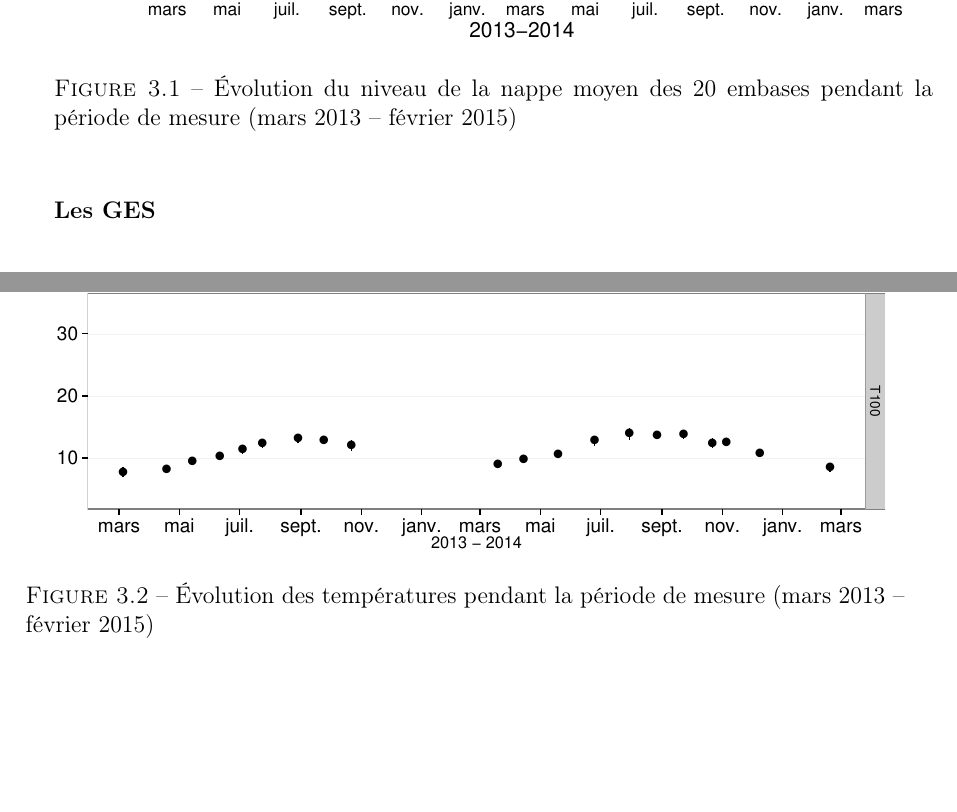
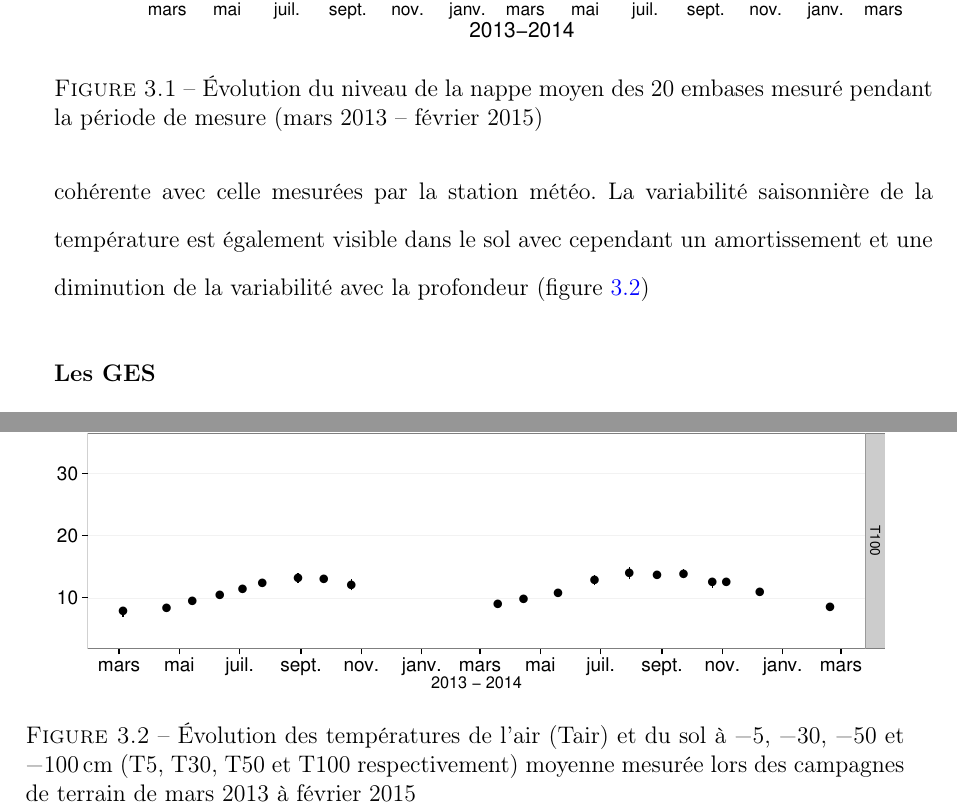
Before and after one commit to dangelob/manuscript, a LaTeX thesis (phdthesis.tex, which reads content/chapitre3.tex): two parts of pages 52 and 53 of 81, joined at a grey line, cut so that both start at the same text, the shorter picture padded with empty space. Compiled offline with pdfLaTeX.

Commit message:
comm fig Tair Tsol

```diff
--- a/content/chapitre3.tex
+++ b/content/chapitre3.tex
@@ -117,10 +117,15 @@ Enfin ces modèles ont été évalués sur des données issues d'une autre expé
 L'évolution du niveau de la nappe des 20 placettes, décrite dans la figure~\ref{fig:WTL_mean_evolution}, est marquée par un étiage d'une vingtaine de centimètres en moyenne en 2013 et l'absence d'un étiage net en 2014 avec un niveau de la nappe moyen ne descendant que rarement sous la barre des \SI{-10}{\cm}.
 Ces observations sont cohérentes avec la figure~\ref{fig:WTL} représentant des données acquises à plus haute fréquence, et confirment la particularité de ces 2 années vis à vis des précédentes qui présentent des étiages bien plus fort.
 
+La température de l'air mesurée manuellement montre une variabilité saisonnière cohérente avec celle mesurées par la station météo.
+%bien que les valeurs semblent systématiquement supérieures.
+La variabilité saisonnière de la température est également visible dans le sol avec cependant un amortissement et une diminution de la variabilité avec la profondeur (figure~\ref{fig:T_mean_evolution})
+%chiffres ?
+
 \begin{figure}
 \centering
 \includegraphics[width=\textwidth]{chap3/WTL_mean_evolution}
-\caption{Évolution du niveau de la nappe moyen des 20 embases pendant la période de mesure (mars 2013 -- février 2015)}
+\caption{Évolution du niveau de la nappe moyen des 20 embases mesuré pendant la période de mesure (mars 2013 -- février 2015)}
 \label{fig:WTL_mean_evolution}
 \end{figure}
 
@@ -128,7 +133,7 @@ Ces observations sont cohérentes avec la figure~\ref{fig:WTL} représentant des
 \begin{figure}
 \centering
 \includegraphics[width=\textwidth]{chap3/T_mean_evolution}
-\caption{Évolution des températures pendant la période de mesure (mars 2013 -- février 2015)}
+\caption{Évolution des températures de l'air (Tair) et du sol à \SIlist{-5;-30;-50;-100}{\centi\metre} (T5, T30, T50 et T100 respectivement) moyenne mesurée lors des campagnes de terrain de mars 2013 à février 2015}
 \label{fig:T_mean_evolution}
 \end{figure}
 
--- a/phdthesis.tex
+++ b/phdthesis.tex
@@ -25,6 +25,8 @@
 detect-all, % permet de garder la même font que dans le texte
 separate-uncertainty = true, % signe plus ou moins avant incertitudes
 multi-part-units=single, % enlève les parenthèse autour nombre+incertitdes
+list-final-separator= { et },   % Place "et" à la fin de la liste
+list-units=single               % L'unité ne s'affiche qu'au dernier élément
 }
 %\usepackage{array}					% Outils supplémentaires pour les tableaux
 %\usepackage{multicol}				% Plusieurs colonnes possibles
```
